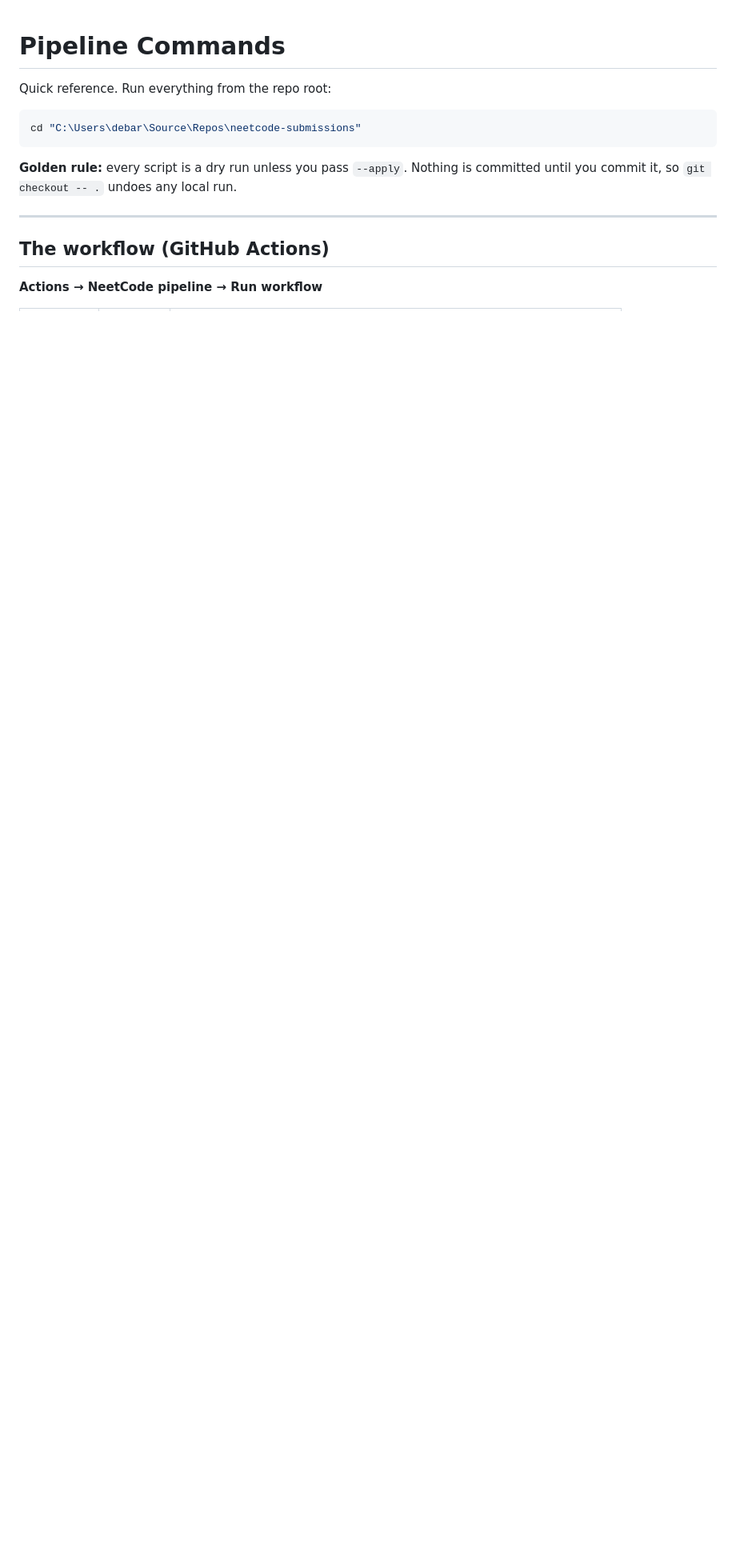
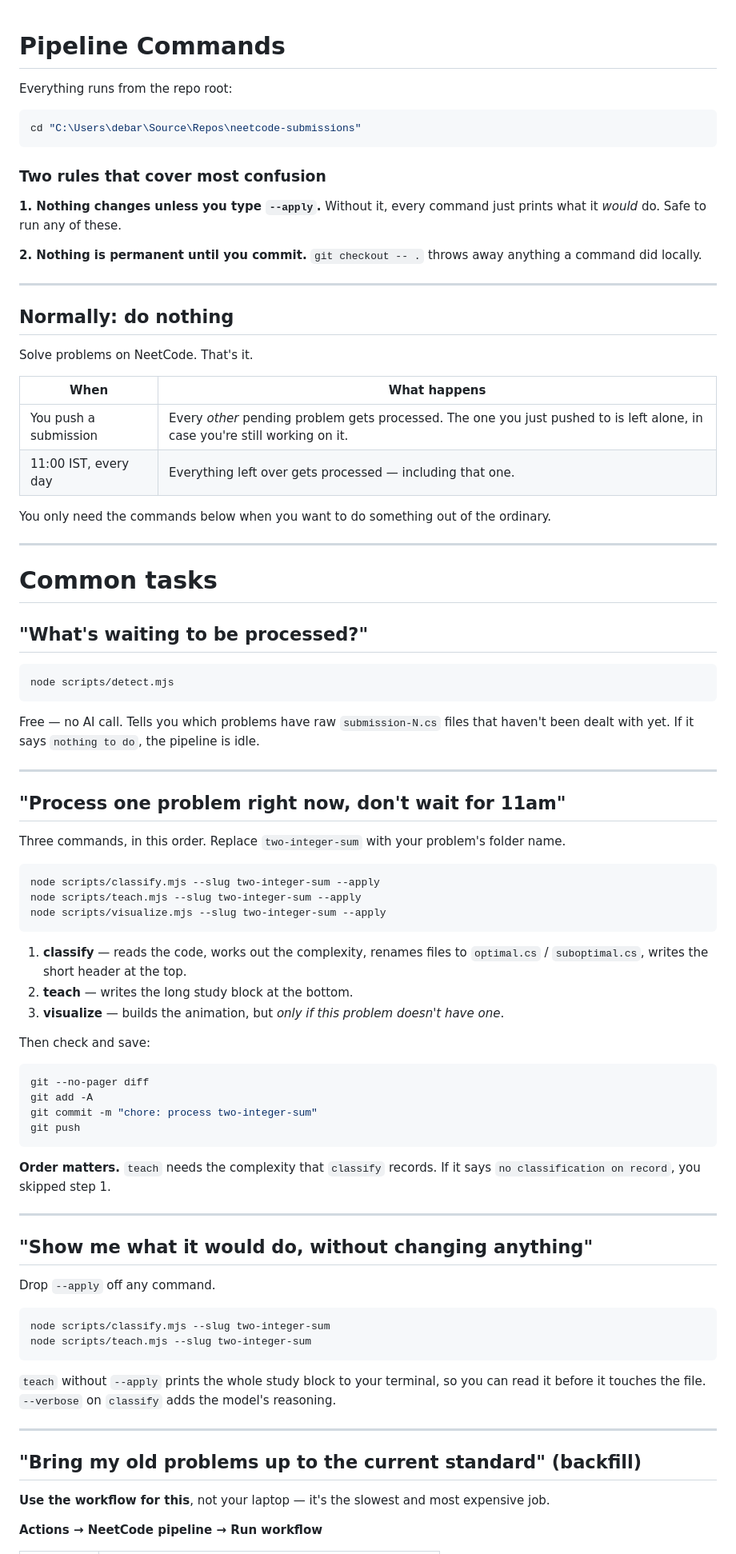
Before and after one commit to debarghyanandi/neetcode-submissions, a Markdown page: COMMANDS.md, the part around one of its changes. Shown at 80% size. Drawn GitHub-style; blank space fills up the shorter version.

````diff
--- a/COMMANDS.md
+++ b/COMMANDS.md
@@ -1,17 +1,93 @@
 # Pipeline Commands
 
-Quick reference. Run everything from the repo root:
+Everything runs from the repo root:
 
 ```powershell
 cd "C:\Users\debar\Source\Repos\neetcode-submissions"
 ```
 
-**Golden rule:** every script is a dry run unless you pass `--apply`. Nothing is committed
-until you commit it, so `git checkout -- .` undoes any local run.
+### Two rules that cover most confusion
+
+**1. Nothing changes unless you type `--apply`.**
+Without it, every command just prints what it *would* do. Safe to run any of these.
+
+**2. Nothing is permanent until you commit.**
+`git checkout -- .` throws away anything a command did locally.
 
 ---
 
-## The workflow (GitHub Actions)
+## Normally: do nothing
+
+Solve problems on NeetCode. That's it.
+
+| When | What happens |
+|---|---|
+| You push a submission | Every *other* pending problem gets processed. The one you just pushed to is left alone, in case you're still working on it. |
+| 11:00 IST, every day | Everything left over gets processed — including that one. |
+
+You only need the commands below when you want to do something out of the ordinary.
+
+---
+
+# Common tasks
+
+## "What's waiting to be processed?"
+
+```powershell
+node scripts/detect.mjs
+```
+
+Free — no AI call. Tells you which problems have raw `submission-N.cs` files that haven't
+been dealt with yet. If it says `nothing to do`, the pipeline is idle.
+
+---
+
+## "Process one problem right now, don't wait for 11am"
+
+Three commands, in this order. Replace `two-integer-sum` with your problem's folder name.
+
+```powershell
+node scripts/classify.mjs --slug two-integer-sum --apply
+node scripts/teach.mjs --slug two-integer-sum --apply
+node scripts/visualize.mjs --slug two-integer-sum --apply
+```
+
+1. **classify** — reads the code, works out the complexity, renames files to
+   `optimal.cs` / `suboptimal.cs`, writes the short header at the top.
+2. **teach** — writes the long study block at the bottom.
+3. **visualize** — builds the animation, but *only if this problem doesn't have one*.
+
+Then check and save:
+
+```powershell
+git --no-pager diff
+git add -A
+git commit -m "chore: process two-integer-sum"
+git push
+```
+
+**Order matters.** `teach` needs the complexity that `classify` records. If it says
+`no classification on record`, you skipped step 1.
+
+---
+
+## "Show me what it would do, without changing anything"
+
+Drop `--apply` off any command.
+
+```powershell
+node scripts/classify.mjs --slug two-integer-sum
+node scripts/teach.mjs --slug two-integer-sum
+```
+
+`teach` without `--apply` prints the whole study block to your terminal, so you can read it
+before it touches the file. `--verbose` on `classify` adds the model's reasoning.
+
+---
+
+## "Bring my old problems up to the current standard" (backfill)
+
+**Use the workflow for this**, not your laptop — it's the slowest and most expensive job.
 
 **Actions → NeetCode pipeline → Run workflow**
 
````
Also changed, not shown: other parts of COMMANDS.md (+110 -117 lines).
